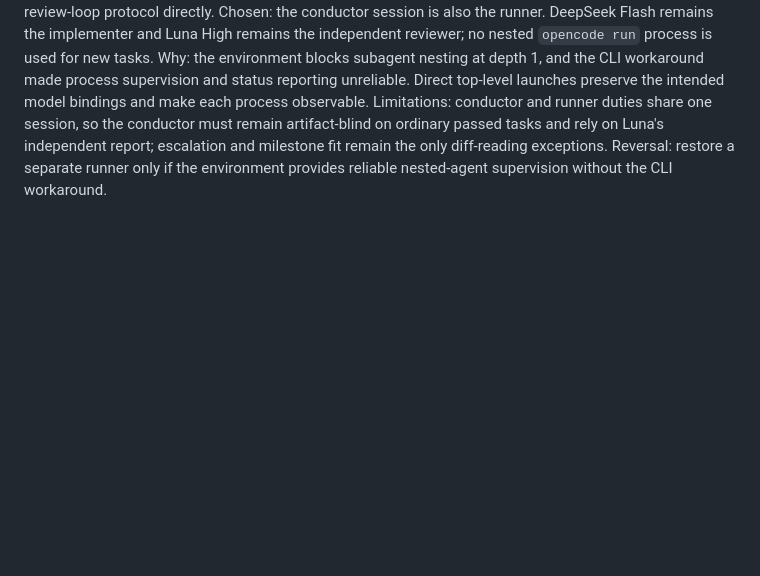
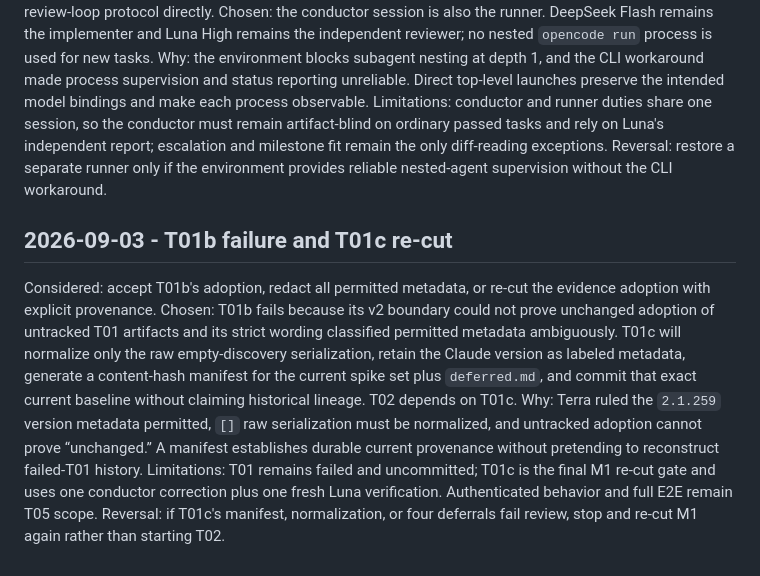
Before and after one commit to madaboutcode/opencode-bridge, a Markdown page: tasks/2026-09-03-claude-dashboard-support/decisions.md, the part around the change. Rendered like a GitHub page; blank space fills up the shorter version.

Commit message:
M1 re-cut: seal T01c evidence adoption

```diff
--- a/tasks/2026-09-03-claude-dashboard-support/decisions.md
+++ b/tasks/2026-09-03-claude-dashboard-support/decisions.md
@@ -90,3 +90,11 @@ Chosen: the conductor session is also the runner. DeepSeek Flash remains the imp
 Why: the environment blocks subagent nesting at depth 1, and the CLI workaround made process supervision and status reporting unreliable. Direct top-level launches preserve the intended model bindings and make each process observable.
 Limitations: conductor and runner duties share one session, so the conductor must remain artifact-blind on ordinary passed tasks and rely on Luna's independent report; escalation and milestone fit remain the only diff-reading exceptions.
 Reversal: restore a separate runner only if the environment provides reliable nested-agent supervision without the CLI workaround.
+
+## 2026-09-03 - T01b failure and T01c re-cut
+
+Considered: accept T01b's adoption, redact all permitted metadata, or re-cut the evidence adoption with explicit provenance.
+Chosen: T01b fails because its v2 boundary could not prove unchanged adoption of untracked T01 artifacts and its strict wording classified permitted metadata ambiguously. T01c will normalize only the raw empty-discovery serialization, retain the Claude version as labeled metadata, generate a content-hash manifest for the current spike set plus `deferred.md`, and commit that exact current baseline without claiming historical lineage. T02 depends on T01c.
+Why: Terra ruled the `2.1.259` version metadata permitted, `[]` raw serialization must be normalized, and untracked adoption cannot prove “unchanged.” A manifest establishes durable current provenance without pretending to reconstruct failed-T01 history.
+Limitations: T01 remains failed and uncommitted; T01c is the final M1 re-cut gate and uses one conductor correction plus one fresh Luna verification. Authenticated behavior and full E2E remain T05 scope.
+Reversal: if T01c's manifest, normalization, or four deferrals fail review, stop and re-cut M1 again rather than starting T02.
```
Also changed, not shown: tasks/2026-09-03-claude-dashboard-support/PLAN.md (+7 -2 lines), 1 other file.
